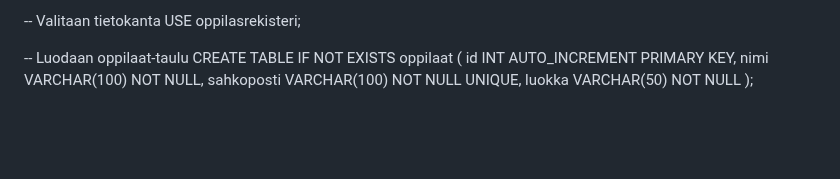
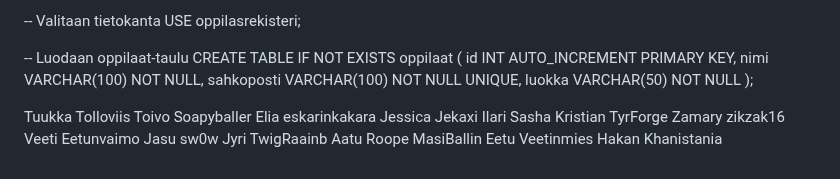
Before and after one commit to aawee-bit/oppilasrekisteri, a Markdown page: README.md, the part around the change. GitHub-like rendering; blank space fills up the shorter version.

```diff
--- a/README.md
+++ b/README.md
@@ -80,3 +80,22 @@ CREATE TABLE IF NOT EXISTS oppilaat (
     sahkoposti VARCHAR(100) NOT NULL UNIQUE,
     luokka VARCHAR(50) NOT NULL
 );
+
+
+
+
+Tuukka		Tolloviis
+Toivo		Soapyballer
+Elia 		eskarinkakara
+Jessica 	Jekaxi
+Ilari
+Sasha
+Kristian	TyrForge
+Zamary		zikzak16
+Veeti		Eetunvaimo
+Jasu		sw0w
+Jyri		TwigRaainb
+Aatu
+Roope		MasiBallin
+Eetu		Veetinmies
+Hakan		Khanistania
```
